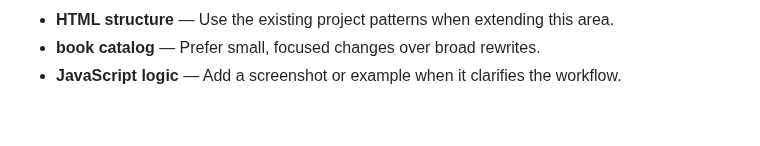
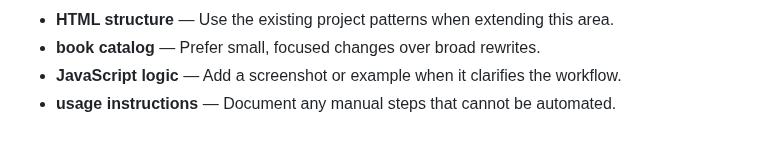
Before and after one commit to Sid2169/BookLib, a Markdown page: README.md, the part around the change. Rendered like a GitHub page.

Commit message:
Clarify usage instructions setup

```diff
--- a/README.md
+++ b/README.md
@@ -714,3 +714,4 @@ cancelFormBtn.addEventListener('click', () => {
 - **HTML structure** — Use the existing project patterns when extending this area.
 - **book catalog** — Prefer small, focused changes over broad rewrites.
 - **JavaScript logic** — Add a screenshot or example when it clarifies the workflow.
+- **usage instructions** — Document any manual steps that cannot be automated.
```
